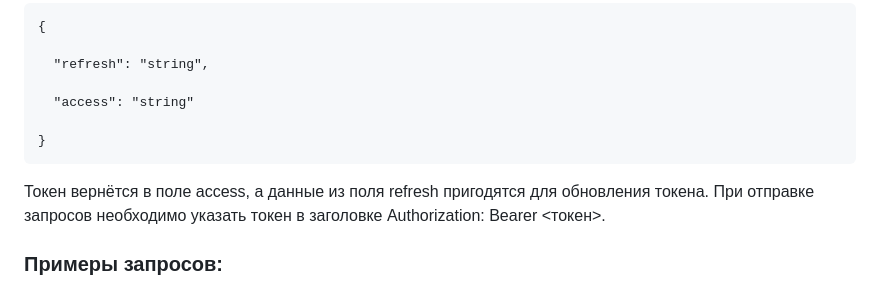
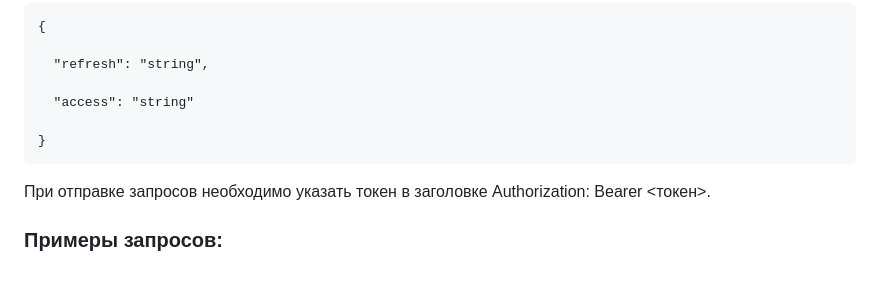
Before and after one commit to ozzimyt/api_final_yatube, a Markdown page: README.md, the part around the change. Rendered like a GitHub page.

```diff
--- a/README.md
+++ b/README.md
@@ -76,7 +76,6 @@
 
     }
 
-Токен вернётся в поле access, а данные из поля refresh пригодятся для обновления токена.
 При отправке запроcов необходимо указать токен в заголовке Authorization: Bearer <токен>.
 
 ### Примеры запросов:
```
